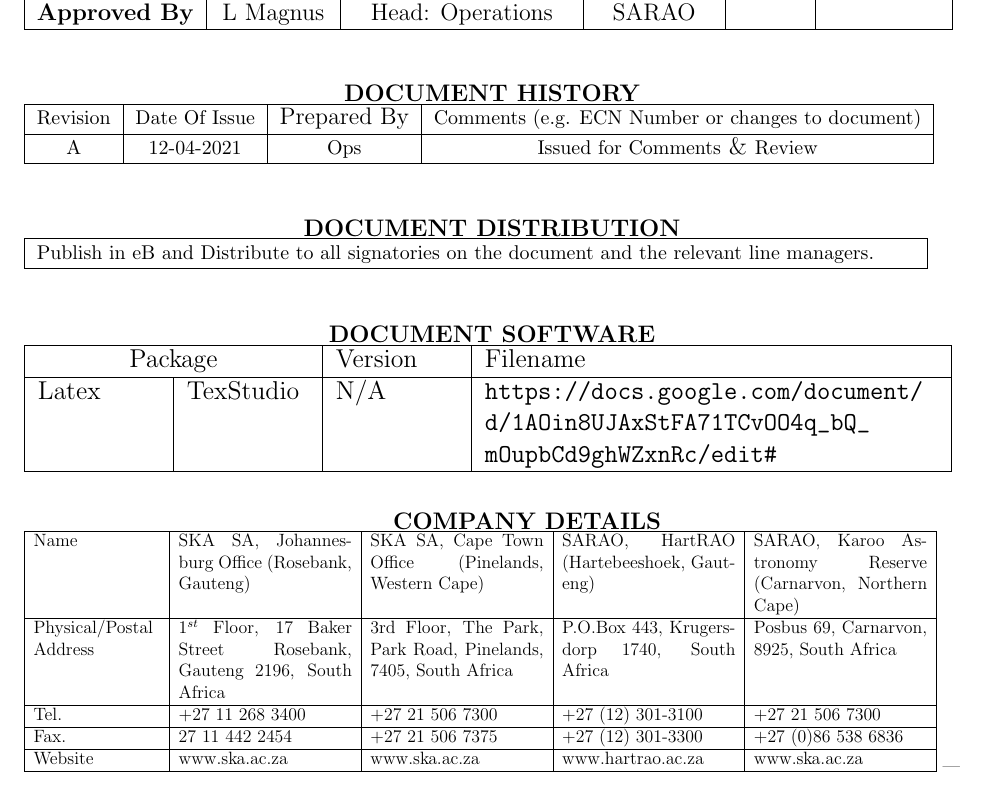
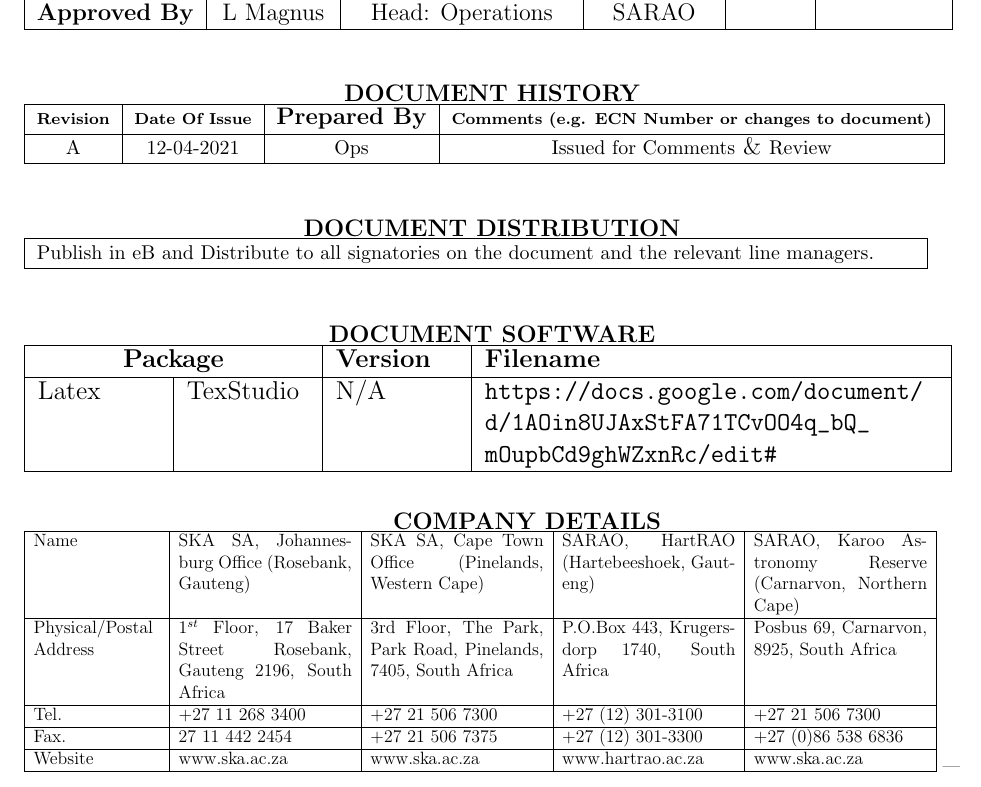
Before and after one commit to MolokoHlakola/OperatorManual, a LaTeX thesis (MeerKat_Manual.tex, which reads Chapters/Aprovals.tex): part of page 4 of 110, cut so that both start at the same text. Compiled offline with pdfLaTeX.

Commit message:
After Prentation

```diff
--- a/Chapters/Aprovals.tex
+++ b/Chapters/Aprovals.tex
@@ -25,7 +25,7 @@
 
 \begin{tabular}[b]{|c|c|c|c|}
 	\hline
-	{\fontsize{10}{4}\selectfont Revision}&{\fontsize{10}{4}\selectfont						Date Of Issue}&	Prepared By&	{\fontsize{10}{4}\selectfont	Comments (e.g. ECN Number or changes to document)}\\
+	{\fontsize{8}{3}\selectfont \textbf{Revision}}&{\fontsize{8}{3}\selectfont						\textbf{Date Of Issue}}&	\textbf{Prepared By}&	{\fontsize{8}{3}\selectfont	\textbf{Comments (e.g. ECN Number or changes to document)}}\\
 	\hline
 {\fontsize{10}{4}\selectfont	A}	&{\fontsize{10}{4}\selectfont								12-04-2021}&	{\fontsize{10}{4}\selectfont Ops}&{\fontsize{10}{4}\selectfont	Issued for Comments} \& {\fontsize{10}{4}\selectfont Review}\\
 
@@ -53,7 +53,7 @@
 
 	\hline
 
-	\multicolumn{2}{|c|}{Package}	& Version	& Filename\\
+	\multicolumn{2}{|c|}{\textbf{Package}}	& \textbf{Version}	& \textbf{Filename}\\
 	\hline
 	Latex&TexStudio & 	N/A& \url{https://docs.google.com/document/d/1AOin8UJAxStFA71TCvOO4q_bQ_mOupbCd9ghWZxnRc/edit#} \\
 	\hline
```
Also changed, not shown: Reports/presentation/presentation.pdf, 3 other files.
